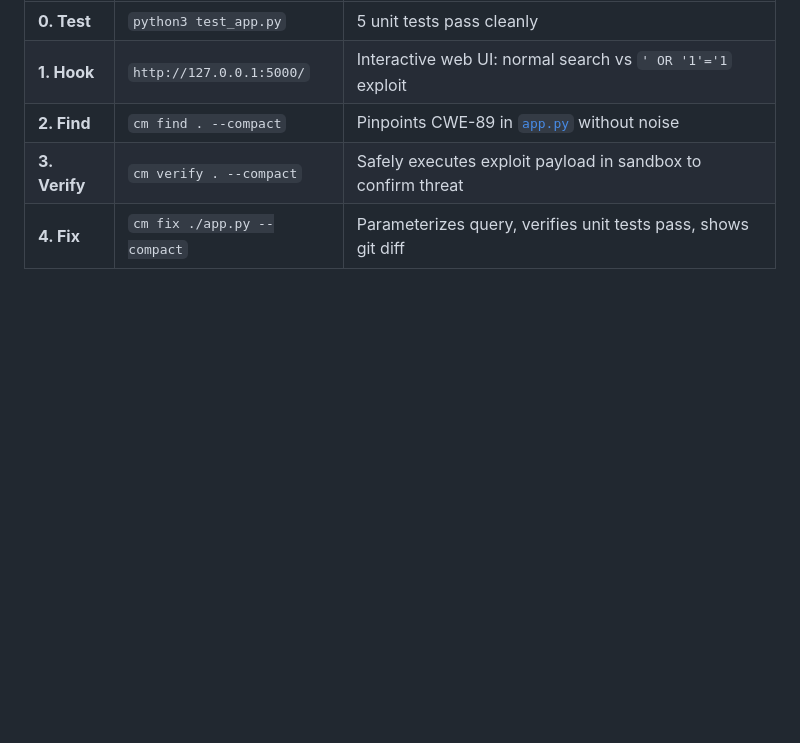
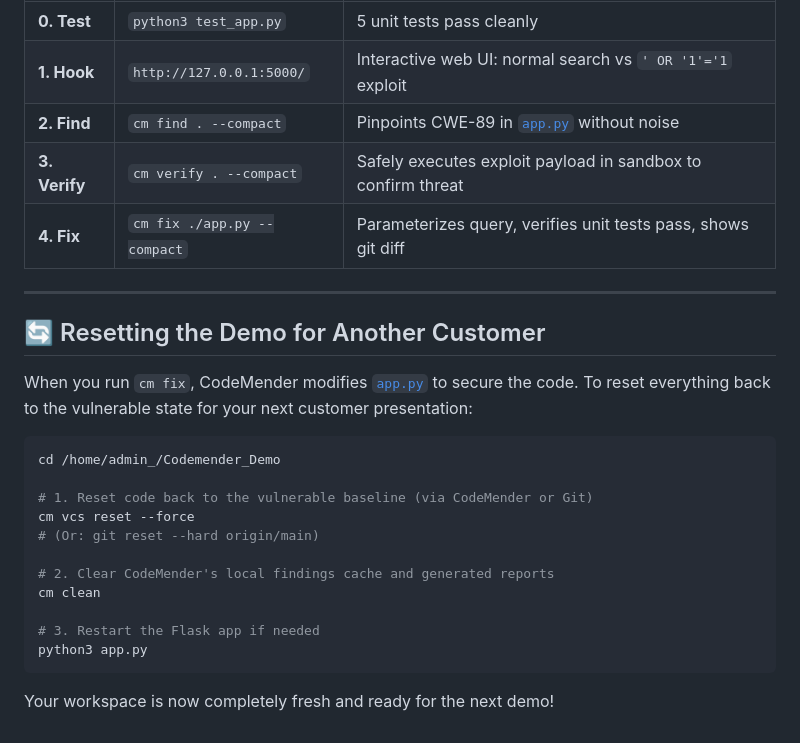
Before and after one commit to pradeesi/Codemender_Demo, a Markdown page: README.md, the part around the change. GitHub-like rendering; blank space fills up the shorter version.

Commit message:
Add demo reset instructions to README

````diff
--- a/README.md
+++ b/README.md
@@ -138,3 +138,24 @@ cm fix ./app.py --compact
 | **2. Find** | `cm find . --compact` | Pinpoints CWE-89 in [`app.py`](app.py) without noise |
 | **3. Verify** | `cm verify . --compact` | Safely executes exploit payload in sandbox to confirm threat |
 | **4. Fix** | `cm fix ./app.py --compact` | Parameterizes query, verifies unit tests pass, shows git diff |
+
+---
+
+## 🔄 Resetting the Demo for Another Customer
+
+When you run `cm fix`, CodeMender modifies [`app.py`](app.py) to secure the code. To reset everything back to the vulnerable state for your next customer presentation:
+
+```bash
+cd /home/admin_/Codemender_Demo
+
+# 1. Reset code back to the vulnerable baseline (via CodeMender or Git)
+cm vcs reset --force
+# (Or: git reset --hard origin/main)
+
+# 2. Clear CodeMender's local findings cache and generated reports
+cm clean
+
+# 3. Restart the Flask app if needed
+python3 app.py
+```
+Your workspace is now completely fresh and ready for the next demo!
````
